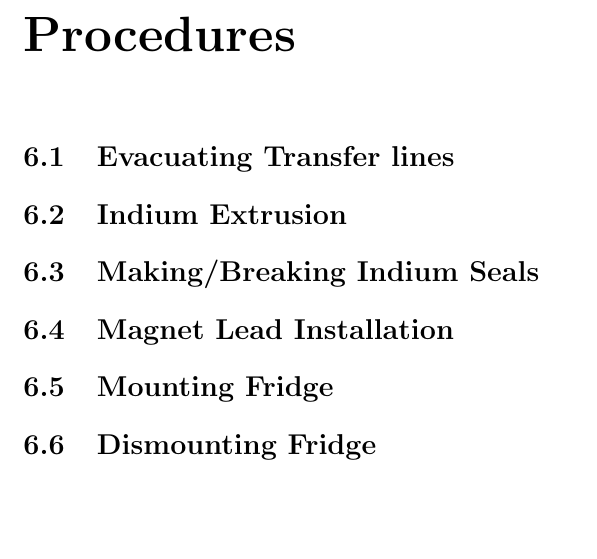
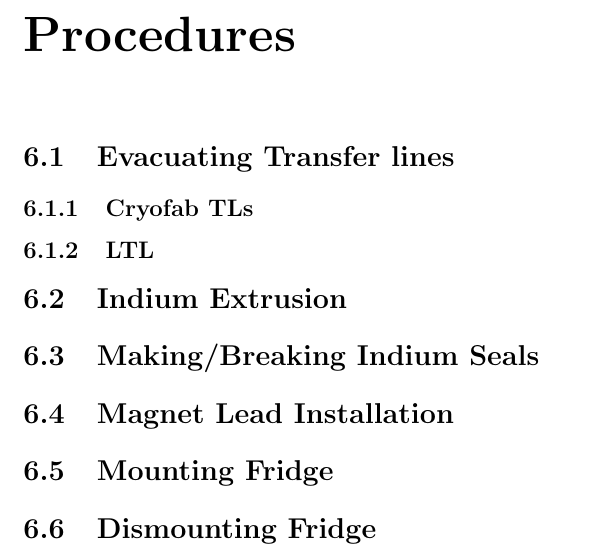
Before and after one commit to ryan-duve/hifrost-manual, a LaTeX thesis (hifrost.tex, which reads procedures.tex): part of page 20 of 20, cut so that both start at the same text, the shorter picture padded with empty space. Compiled offline with pdfLaTeX.

Commit message:
added TL paragraph to procedures

```diff
--- a/procedures.tex
+++ b/procedures.tex
@@ -1,6 +1,10 @@
 \chapter{Procedures}
 \label{procedures}
 \section{Evacuating Transfer lines}
+
+\subsection{Cryofab TLs}
+
+\subsection{LTL}
 
 \section{Indium Extrusion}
 
```
